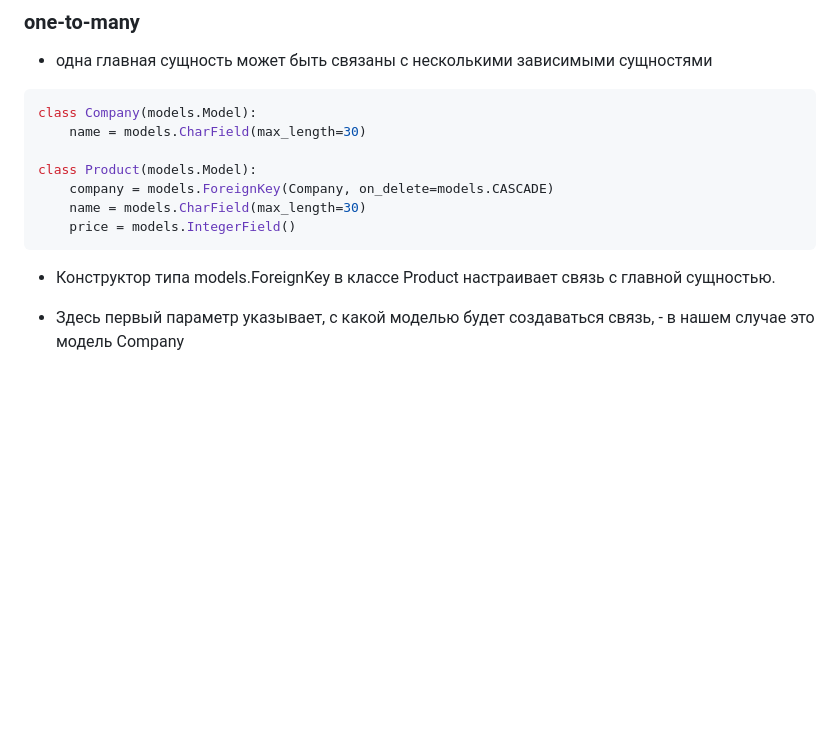
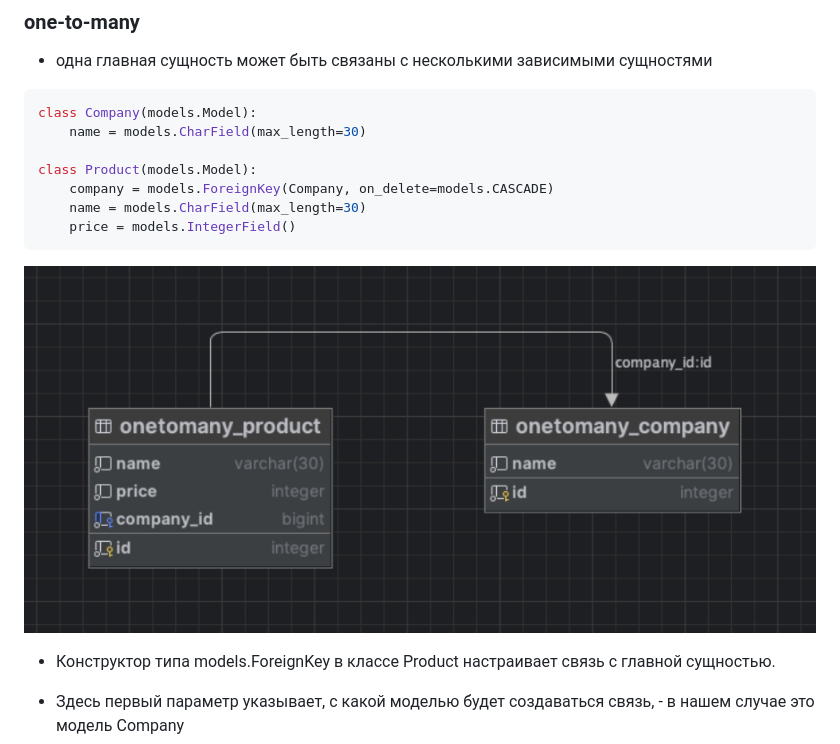
Before and after one commit to rublock/helper, a Markdown page: django/django_ORM.md, the part around the change. GitHub-like rendering; pictures changed too: django/img/django_ORM_one_to_many.png (added); blank space fills up the shorter version.

````diff
--- a/django/django_ORM.md
+++ b/django/django_ORM.md
@@ -161,6 +161,8 @@ class Product(models.Model):
     name = models.CharField(max_length=30)
     price = models.IntegerField()
 ```
+![](https://github.com/rublock/helper/raw/main/django/img/django_ORM_one_to_many.png)
+
 * Конструктор типа models.ForeignKey в классе Product настраивает связь с главной сущностью.
 
 * Здесь первый параметр указывает, с какой моделью будет создаваться связь, - в нашем случае это модель Company
````
